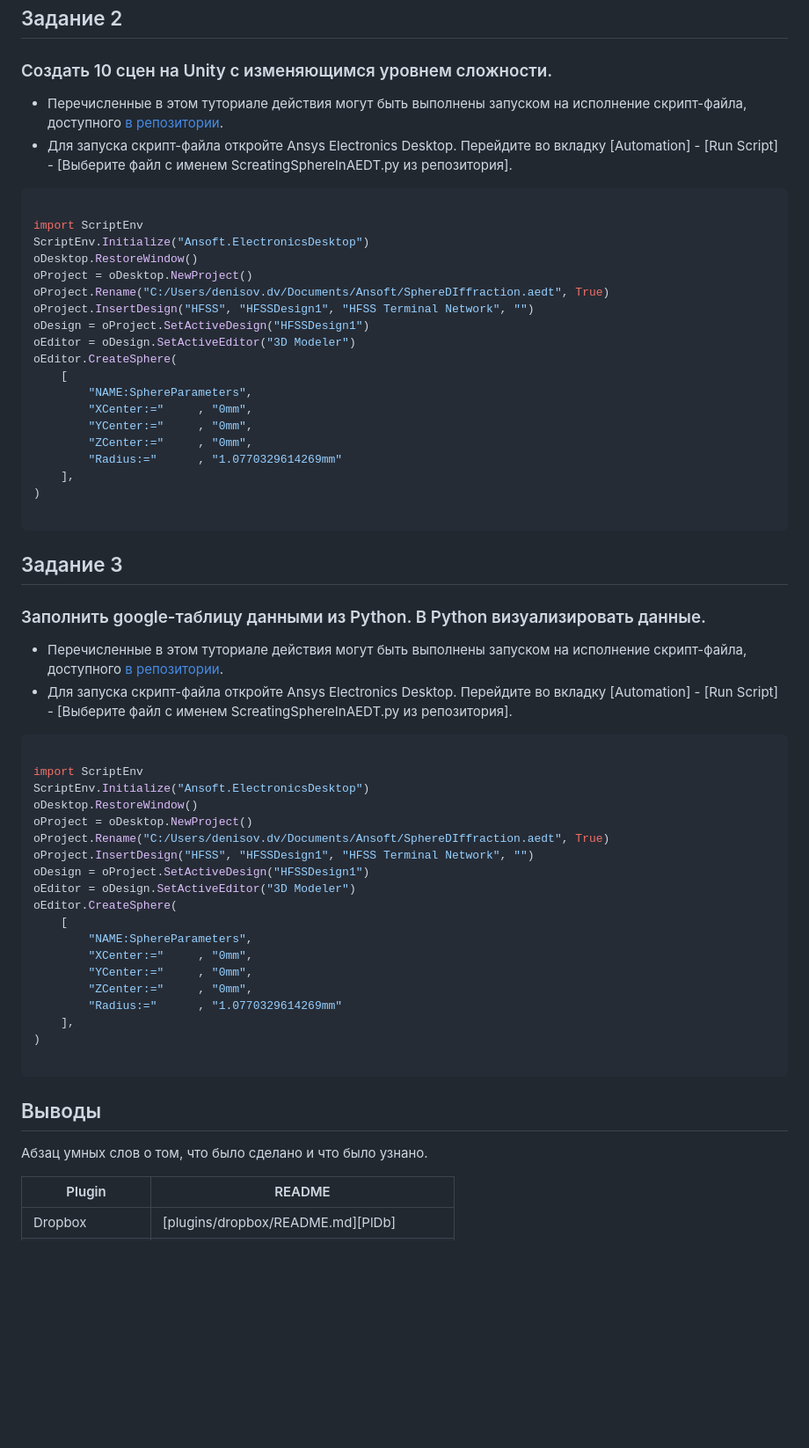
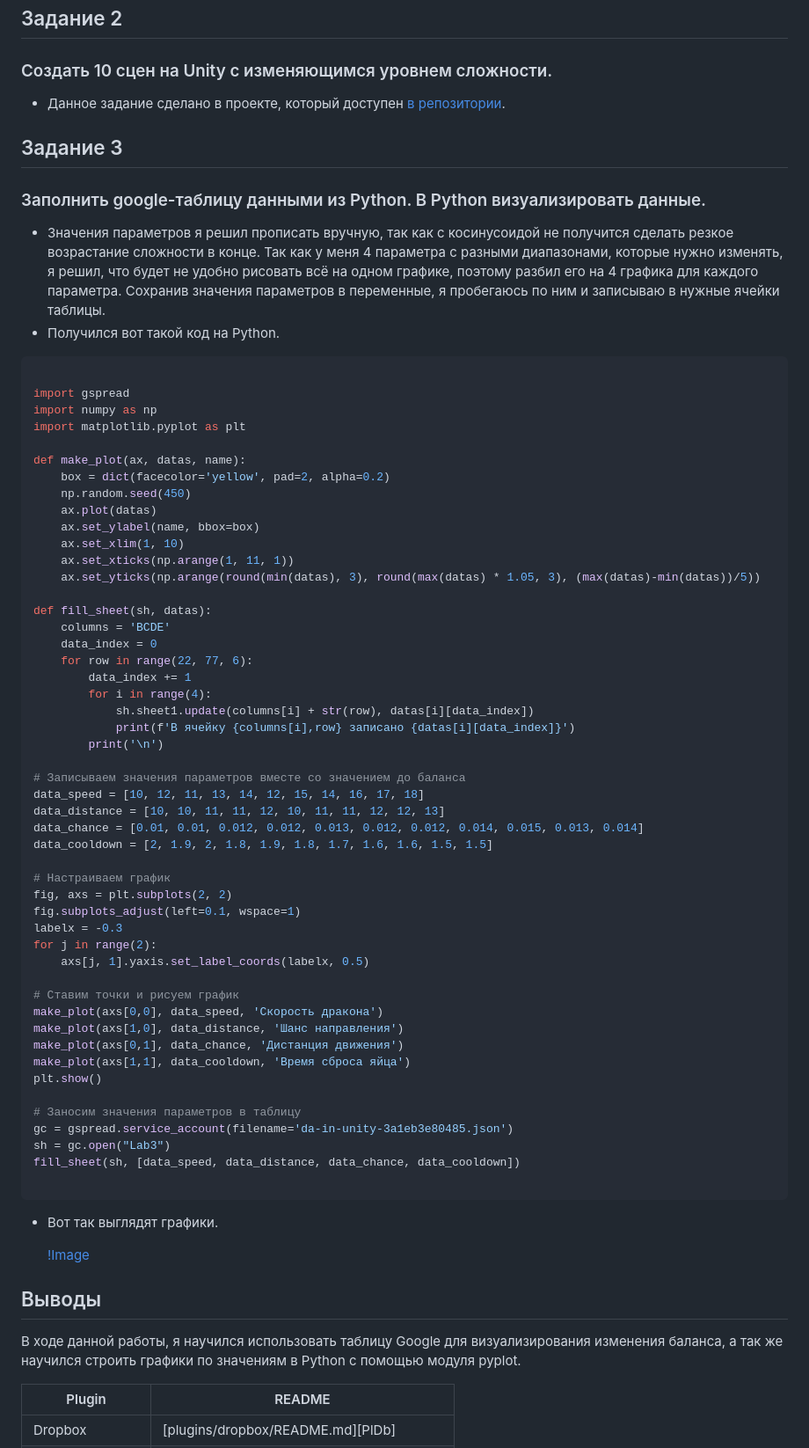
Before and after one commit to W1RDy/DA-in-GameDev-L01-Alchin-Ivan, a Markdown page: lab3/lab3.md, the part around one of its changes. Shown at 88% size. Drawn GitHub-style; blank space fills up the shorter version.

````diff
--- a/lab3/lab3.md
+++ b/lab3/lab3.md
@@ -47,62 +47,73 @@
 ## Задание 2
 ### Создать 10 сцен на Unity с изменяющимся уровнем сложности.
 
-- Перечисленные в этом туториале действия могут быть выполнены запуском на исполнение скрипт-файла, доступного [в репозитории](https://github.com/Den1sovDm1triy/hfss-scripting/blob/main/ScreatingSphereInAEDT.py).
-- Для запуска скрипт-файла откройте Ansys Electronics Desktop. Перейдите во вкладку [Automation] - [Run Script] - [Выберите файл с именем ScreatingSphereInAEDT.py из репозитория].
-
-```py
-
-import ScriptEnv
-ScriptEnv.Initialize("Ansoft.ElectronicsDesktop")
-oDesktop.RestoreWindow()
-oProject = oDesktop.NewProject()
-oProject.Rename("C:/Users/denisov.dv/Documents/Ansoft/SphereDIffraction.aedt", True)
-oProject.InsertDesign("HFSS", "HFSSDesign1", "HFSS Terminal Network", "")
-oDesign = oProject.SetActiveDesign("HFSSDesign1")
-oEditor = oDesign.SetActiveEditor("3D Modeler")
-oEditor.CreateSphere(
-	[
-		"NAME:SphereParameters",
-		"XCenter:="		, "0mm",
-		"YCenter:="		, "0mm",
-		"ZCenter:="		, "0mm",
-		"Radius:="		, "1.0770329614269mm"
-	],
-)
-
-```
+- Данное задание сделано в проекте, который доступен [в репозитории](https://github.com/Den1sovDm1triy/hfss-scripting/blob/main/ScreatingSphereInAEDT.py).
 
 ## Задание 3
 ### Заполнить google-таблицу данными из Python. В Python визуализировать данные.
 
-- Перечисленные в этом туториале действия могут быть выполнены запуском на исполнение скрипт-файла, доступного [в репозитории](https://github.com/Den1sovDm1triy/hfss-scripting/blob/main/ScreatingSphereInAEDT.py).
-- Для запуска скрипт-файла откройте Ansys Electronics Desktop. Перейдите во вкладку [Automation] - [Run Script] - [Выберите файл с именем ScreatingSphereInAEDT.py из репозитория].
+- Значения параметров я решил прописать вручную, так как с косинусоидой не получится сделать резкое возрастание сложности в конце. Так как у меня 4 параметра с разными диапазонами, которые нужно изменять, я решил, что будет не удобно рисовать всё на одном графике, поэтому разбил его на 4 графика для каждого параметра. Сохранив значения параметров в переменные, я пробегаюсь по ним и записываю в нужные ячейки таблицы.
+- Получился вот такой код на Python.
 
 ```py
 
-import ScriptEnv
-ScriptEnv.Initialize("Ansoft.ElectronicsDesktop")
-oDesktop.RestoreWindow()
-oProject = oDesktop.NewProject()
-oProject.Rename("C:/Users/denisov.dv/Documents/Ansoft/SphereDIffraction.aedt", True)
-oProject.InsertDesign("HFSS", "HFSSDesign1", "HFSS Terminal Network", "")
-oDesign = oProject.SetActiveDesign("HFSSDesign1")
-oEditor = oDesign.SetActiveEditor("3D Modeler")
-oEditor.CreateSphere(
-	[
-		"NAME:SphereParameters",
-		"XCenter:="		, "0mm",
-		"YCenter:="		, "0mm",
-		"ZCenter:="		, "0mm",
-		"Radius:="		, "1.0770329614269mm"
-	],
-)
+import gspread
+import numpy as np
+import matplotlib.pyplot as plt
+
+def make_plot(ax, datas, name):
+    box = dict(facecolor='yellow', pad=2, alpha=0.2)
+    np.random.seed(450)
+    ax.plot(datas)
+    ax.set_ylabel(name, bbox=box)
+    ax.set_xlim(1, 10)
+    ax.set_xticks(np.arange(1, 11, 1))
+    ax.set_yticks(np.arange(round(min(datas), 3), round(max(datas) * 1.05, 3), (max(datas)-min(datas))/5))
+
+def fill_sheet(sh, datas):
+    columns = 'BCDE'
+    data_index = 0
+    for row in range(22, 77, 6):
+        data_index += 1
+        for i in range(4):
+            sh.sheet1.update(columns[i] + str(row), datas[i][data_index])
+            print(f'В ячейку {columns[i],row} записано {datas[i][data_index]}')
+        print('\n')
+
+# Записываем значения параметров вместе со значением до баланса
+data_speed = [10, 12, 11, 13, 14, 12, 15, 14, 16, 17, 18]
+data_distance = [10, 10, 11, 11, 12, 10, 11, 11, 12, 12, 13]
+data_chance = [0.01, 0.01, 0.012, 0.012, 0.013, 0.012, 0.012, 0.014, 0.015, 0.013, 0.014]
+data_cooldown = [2, 1.9, 2, 1.8, 1.9, 1.8, 1.7, 1.6, 1.6, 1.5, 1.5]
+
+# Настраиваем график
+fig, axs = plt.subplots(2, 2)
+fig.subplots_adjust(left=0.1, wspace=1)
+labelx = -0.3
+for j in range(2):
+    axs[j, 1].yaxis.set_label_coords(labelx, 0.5)
+
+# Ставим точки и рисуем график
+make_plot(axs[0,0], data_speed, 'Скорость дракона')
+make_plot(axs[1,0], data_distance, 'Шанс направления')
+make_plot(axs[0,1], data_chance, 'Дистанция движения')
+make_plot(axs[1,1], data_cooldown, 'Время сброса яйца')
+plt.show()
+
+# Заносим значения параметров в таблицу
+gc = gspread.service_account(filename='da-in-unity-3a1eb3e80485.json')
+sh = gc.open("Lab3")
+fill_sheet(sh, [data_speed, data_distance, data_chance, data_cooldown])
 
 ```
 
+- Вот так выглядят графики.
+
+  [!Image](Graphs.png)
+
 ## Выводы
 
-Абзац умных слов о том, что было сделано и что было узнано.
+В ходе данной работы, я научился использовать таблицу Google для визуализирования изменения баланса, а так же научился строить графики по значениям в Python с помощью модуля pyplot.
 
 | Plugin | README |
 | ------ | ------ |
````
Also changed, not shown: other parts of lab3/lab3.md (+4 -4 lines).
